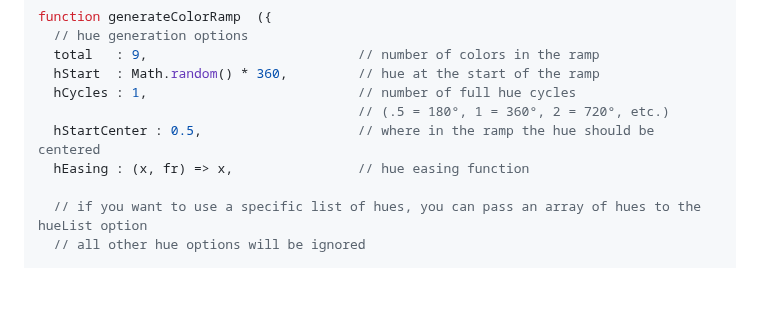
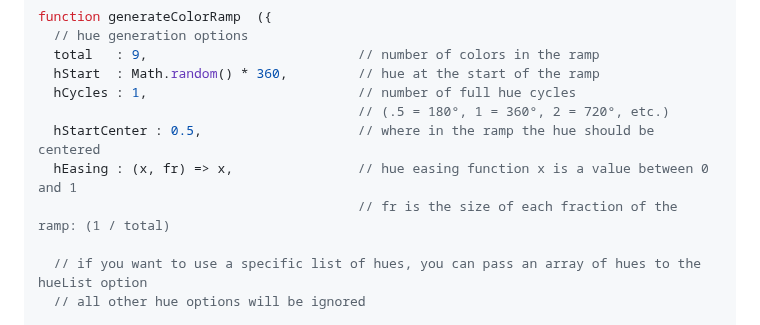
Before and after one commit to meodai/rampensau, a Markdown page: README.md, the part around the change. Drawn GitHub-style; blank space fills up the shorter version.

Commit message:
better readme

```diff
--- a/README.md
+++ b/README.md
@@ -52,7 +52,8 @@ function generateColorRamp  ({
   hCycles : 1,                           // number of full hue cycles
                                          // (.5 = 180°, 1 = 360°, 2 = 720°, etc.)
   hStartCenter : 0.5,                    // where in the ramp the hue should be centered
-  hEasing : (x, fr) => x,                // hue easing function
+  hEasing : (x, fr) => x,                // hue easing function x is a value between 0 and 1
+                                         // fr is the size of each fraction of the ramp: (1 / total)
 
   // if you want to use a specific list of hues, you can pass an array of hues to the hueList option
   // all other hue options will be ignored
```
